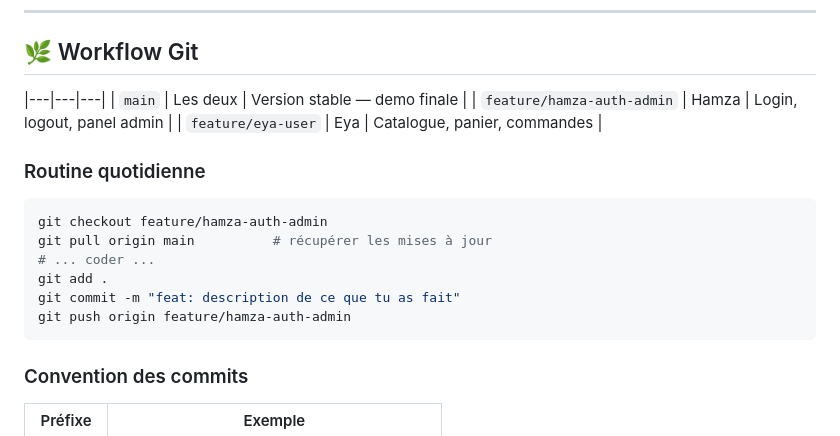
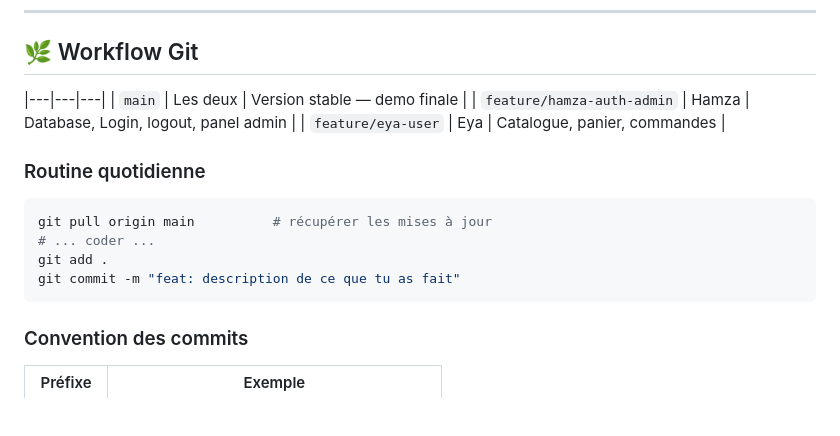
Before and after one commit to hamza05-dot/BookShop, a Markdown page: README.md, the part around one of its changes. Drawn GitHub-style; blank space fills up the shorter version.

````diff
--- a/README.md
+++ b/README.md
@@ -103,16 +120,14 @@ $password = '';
 
 |---|---|---|
 | `main` | Les deux | Version stable — demo finale |
-| `feature/hamza-auth-admin` | Hamza | Login, logout, panel admin |
+| `feature/hamza-auth-admin` | Hamza | Database, Login, logout, panel admin |
 | `feature/eya-user` | Eya | Catalogue, panier, commandes |
 ### Routine quotidienne
 ```bash
-git checkout feature/hamza-auth-admin
 git pull origin main          # récupérer les mises à jour
 # ... coder ...
 git add .
 git commit -m "feat: description de ce que tu as fait"
-git push origin feature/hamza-auth-admin
 ```
 
 ### Convention des commits
````
Also changed, not shown: other parts of README.md (+43 -26 lines).
